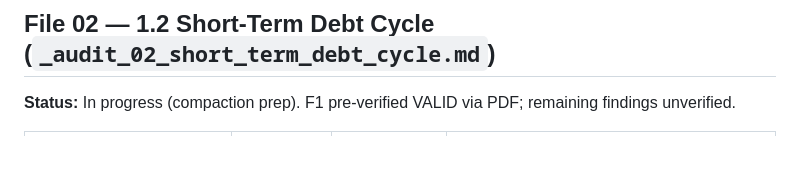
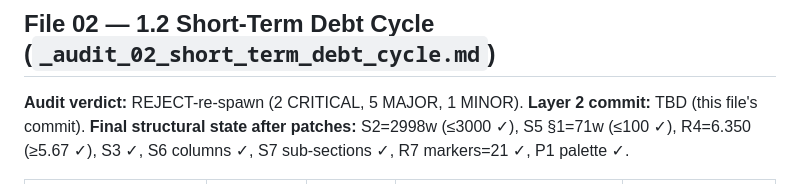
Before and after one commit to Siriko404/RayDalioAttitude, a Markdown page: chatgpt_audit_kit/_layer2_review.md, the part around one of its changes. GitHub-like rendering; blank space fills up the shorter version.

```diff
--- a/chatgpt_audit_kit/_layer2_review.md
+++ b/chatgpt_audit_kit/_layer2_review.md
@@ -36,5 +36,7 @@
 
 ## File 02 — 1.2 Short-Term Debt Cycle (`_audit_02_short_term_debt_cycle.md`)
 
-**Status:** In progress (compaction prep). F1 pre-verified VALID via PDF; remaining findings unverified.
+**Audit verdict:** REJECT-re-spawn (2 CRITICAL, 5 MAJOR, 1 MINOR).
+**Layer 2 commit:** TBD (this file's commit).
+**Final structural state after patches:** S2=2998w (≤3000 ✓), S5 §1=71w (≤100 ✓), R4=6.350 (≥5.67 ✓), S3 ✓, S6 columns ✓, S7 sub-sections ✓, R7 markers=21 ✓, P1 palette ✓.
 
```
Also changed, not shown: other parts of chatgpt_audit_kit/_layer2_review.md (+10 -10 lines), research/02_short_term_debt_cycle.md (+24 -24 lines).
